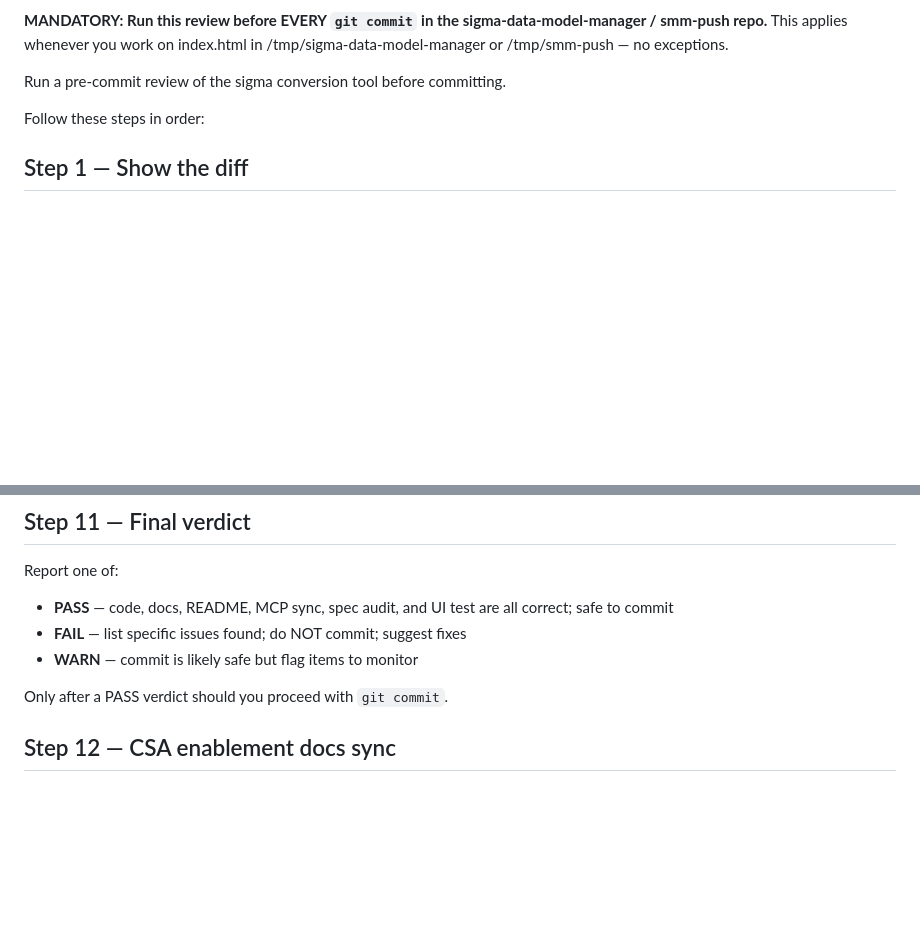
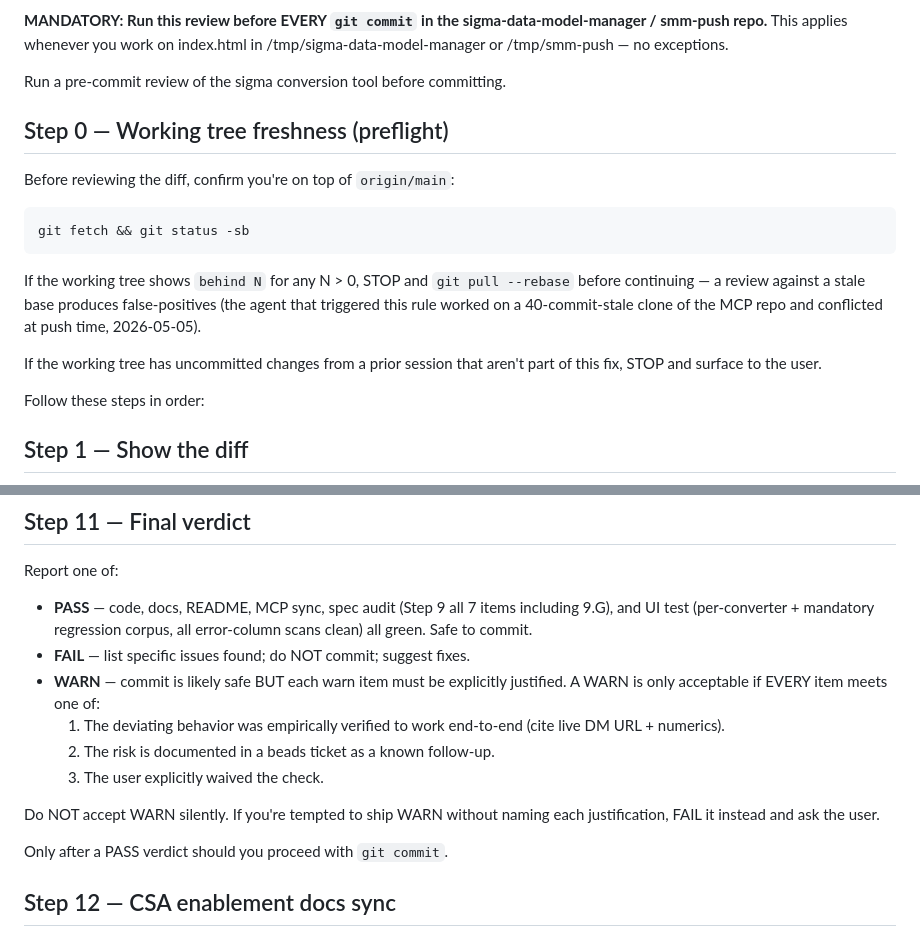
Before and after one commit to twells89/sigma-data-model-manager, a Markdown page: .claude/commands/review-commit.md, 2 parts joined by grey strips. Drawn GitHub-style; blank space fills up the shorter version.

````diff
--- a/.claude/commands/review-commit.md
+++ b/.claude/commands/review-commit.md
@@ -2,6 +2,16 @@
 This applies whenever you work on index.html in /tmp/sigma-data-model-manager or /tmp/smm-push — no exceptions.
 
 Run a pre-commit review of the sigma conversion tool before committing.
+
+## Step 0 — Working tree freshness (preflight)
+
+Before reviewing the diff, confirm you're on top of `origin/main`:
+```bash
+git fetch && git status -sb
+```
+If the working tree shows `behind N` for any N > 0, STOP and `git pull --rebase` before continuing — a review against a stale base produces false-positives (the agent that triggered this rule worked on a 40-commit-stale clone of the MCP repo and conflicted at push time, 2026-05-05).
+
+If the working tree has uncommitted changes from a prior session that aren't part of this fix, STOP and surface to the user.
 
 Follow these steps in order:
 
@@ -248,9 +292,14 @@ The 2026-05-03 E2E sweep produced THREE false-positive "regressions" (lookml, om
 
 ## Step 11 — Final verdict
 Report one of:
-- **PASS** — code, docs, README, MCP sync, spec audit, and UI test are all correct; safe to commit
-- **FAIL** — list specific issues found; do NOT commit; suggest fixes
-- **WARN** — commit is likely safe but flag items to monitor
+- **PASS** — code, docs, README, MCP sync, spec audit (Step 9 all 7 items including 9.G), and UI test (per-converter + mandatory regression corpus, all error-column scans clean) all green. Safe to commit.
+- **FAIL** — list specific issues found; do NOT commit; suggest fixes.
+- **WARN** — commit is likely safe BUT each warn item must be explicitly justified. A WARN is only acceptable if EVERY item meets one of:
+  1. The deviating behavior was empirically verified to work end-to-end (cite live DM URL + numerics).
+  2. The risk is documented in a beads ticket as a known follow-up.
+  3. The user explicitly waived the check.
+
+Do NOT accept WARN silently. If you're tempted to ship WARN without naming each justification, FAIL it instead and ask the user.
 
 Only after a PASS verdict should you proceed with `git commit`.
 
````
Also changed, not shown: other parts of .claude/commands/review-commit.md (+35 -1 lines).
